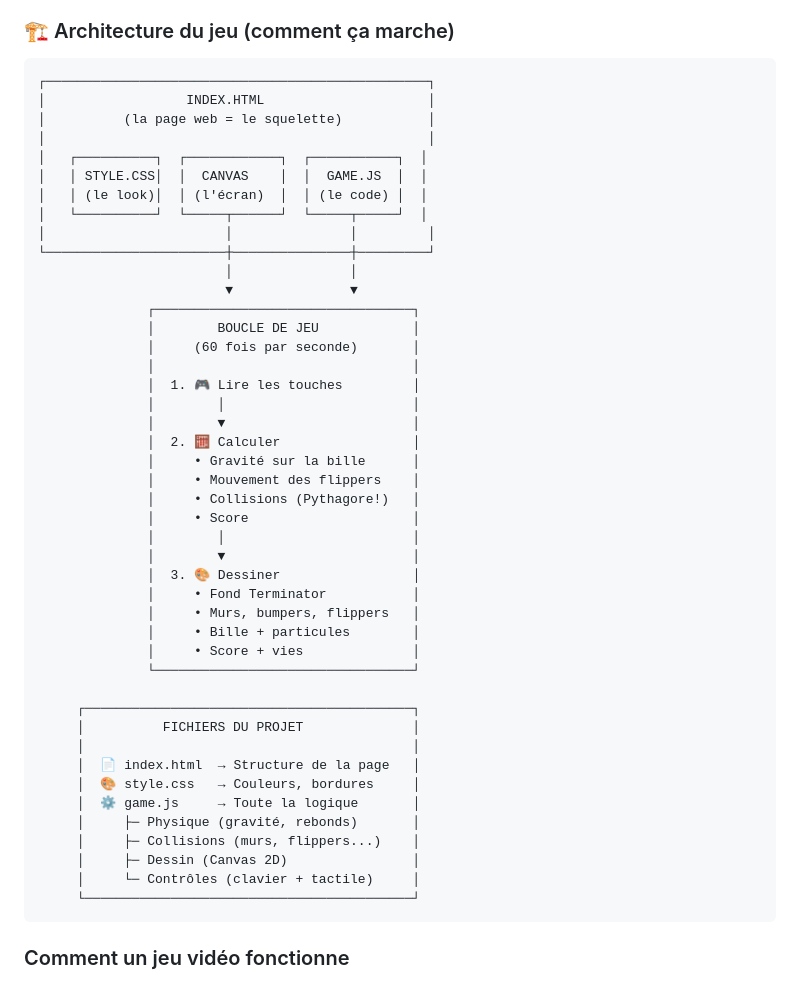
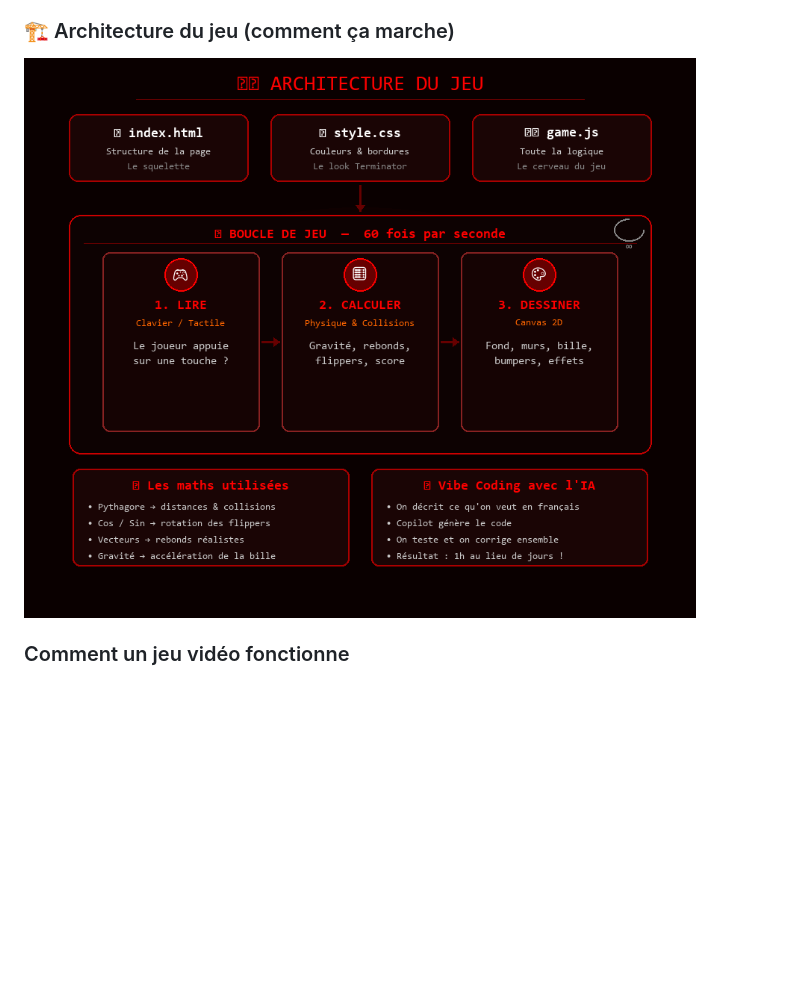
Before and after one commit to fredgis/demostage3ieme, a Markdown page: README.md, the part around the change. GitHub-like rendering; pictures changed too: architecture.png (added); blank space fills up the shorter version.

Commit message:
Replace ASCII diagram with Terminator-styled architecture image
Co-authored-by: Copilot <223556219+Copilot@users.noreply.github.com>

````diff
--- a/README.md
+++ b/README.md
@@ -58,52 +58,7 @@ C'est comme avoir un développeur senior à côté de soi qui code à notre plac
 
 ### 🏗️ Architecture du jeu (comment ça marche)
 
-```
-┌─────────────────────────────────────────────────┐
-│                  INDEX.HTML                     │
-│          (la page web = le squelette)           │
-│                                                 │
-│   ┌──────────┐  ┌────────────┐  ┌───────────┐  │
-│   │ STYLE.CSS│  │  CANVAS    │  │  GAME.JS  │  │
-│   │ (le look)│  │ (l'écran)  │  │ (le code) │  │
-│   └──────────┘  └─────┬──────┘  └─────┬─────┘  │
-│                       │               │         │
-└───────────────────────┼───────────────┼─────────┘
-                        │               │
-                        ▼               ▼
-              ┌─────────────────────────────────┐
-              │        BOUCLE DE JEU            │
-              │     (60 fois par seconde)       │
-              │                                 │
-              │  1. 🎮 Lire les touches         │
-              │        │                        │
-              │        ▼                        │
-              │  2. 🧮 Calculer                 │
-              │     • Gravité sur la bille      │
-              │     • Mouvement des flippers    │
-              │     • Collisions (Pythagore!)   │
-              │     • Score                     │
-              │        │                        │
-              │        ▼                        │
-              │  3. 🎨 Dessiner                 │
-              │     • Fond Terminator           │
-              │     • Murs, bumpers, flippers   │
-              │     • Bille + particules        │
-              │     • Score + vies              │
-              └─────────────────────────────────┘
-
-     ┌──────────────────────────────────────────┐
-     │          FICHIERS DU PROJET              │
-     │                                          │
-     │  📄 index.html  → Structure de la page   │
-     │  🎨 style.css   → Couleurs, bordures     │
-     │  ⚙️ game.js     → Toute la logique       │
-     │     ├─ Physique (gravité, rebonds)       │
-     │     ├─ Collisions (murs, flippers...)    │
-     │     ├─ Dessin (Canvas 2D)                │
-     │     └─ Contrôles (clavier + tactile)     │
-     └──────────────────────────────────────────┘
-```
+![Architecture du jeu](architecture.png)
 
 ### Comment un jeu vidéo fonctionne
 
````
